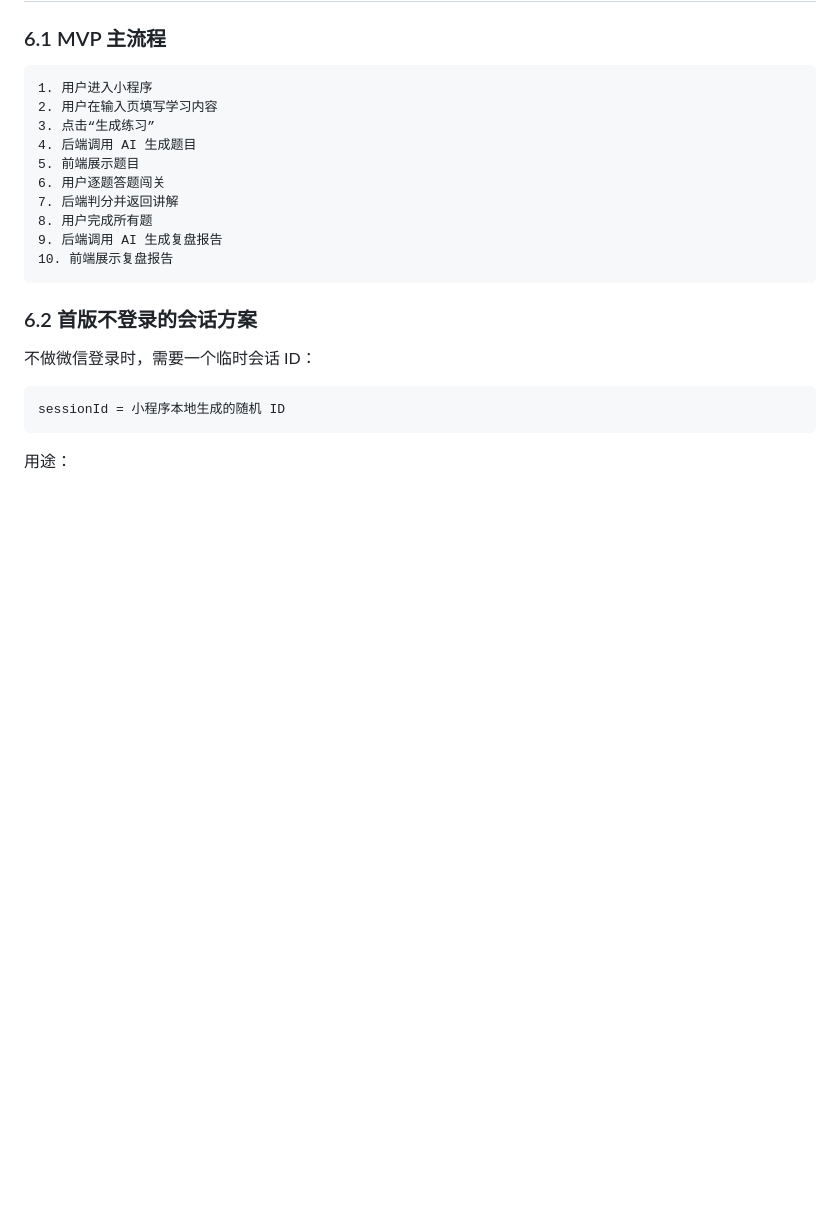
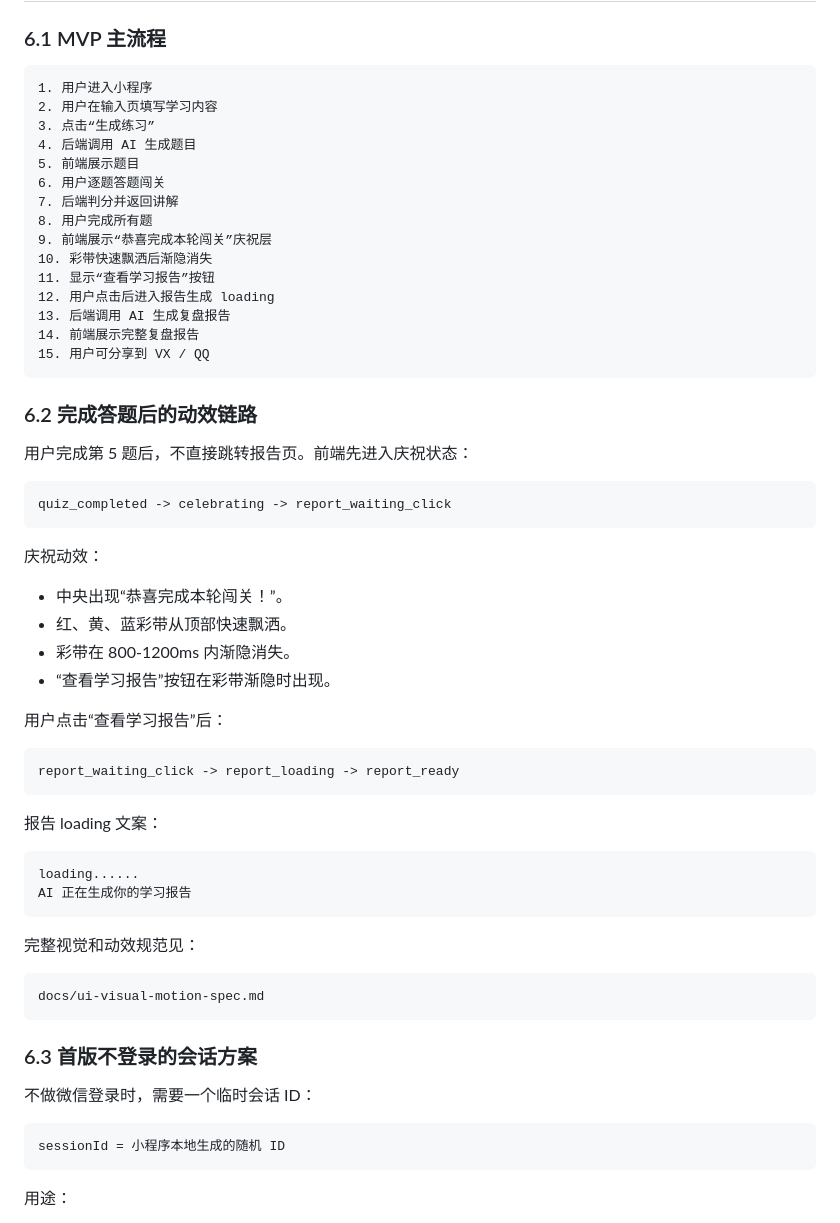
Before and after one commit to chenzixu71-prog/Jellyfish-project, a Markdown page: 02-Python全栈AI刷题学习小程序/docs/solution-design.md, the part around the change. Drawn GitHub-style; blank space fills up the shorter version.

Commit message:
docs: add playful visual motion spec

````diff
--- a/02-Python全栈AI刷题学习小程序/docs/solution-design.md
+++ b/02-Python全栈AI刷题学习小程序/docs/solution-design.md
@@ -322,11 +322,50 @@ AI 生成题目时必须输出结构化 JSON：
 6. 用户逐题答题闯关
 7. 后端判分并返回讲解
 8. 用户完成所有题
-9. 后端调用 AI 生成复盘报告
-10. 前端展示复盘报告
+9. 前端展示“恭喜完成本轮闯关”庆祝层
+10. 彩带快速飘洒后渐隐消失
+11. 显示“查看学习报告”按钮
+12. 用户点击后进入报告生成 loading
+13. 后端调用 AI 生成复盘报告
+14. 前端展示完整复盘报告
+15. 用户可分享到 VX / QQ
 ```
 
-### 6.2 首版不登录的会话方案
+### 6.2 完成答题后的动效链路
+
+用户完成第 5 题后，不直接跳转报告页。前端先进入庆祝状态：
+
+```text
+quiz_completed -> celebrating -> report_waiting_click
+```
+
+庆祝动效：
+
+- 中央出现“恭喜完成本轮闯关！”。
+- 红、黄、蓝彩带从顶部快速飘洒。
+- 彩带在 800-1200ms 内渐隐消失。
+- “查看学习报告”按钮在彩带渐隐时出现。
+
+用户点击“查看学习报告”后：
+
+```text
+report_waiting_click -> report_loading -> report_ready
+```
+
+报告 loading 文案：
+
+```text
+loading......
+AI 正在生成你的学习报告
+```
+
+完整视觉和动效规范见：
+
+```text
+docs/ui-visual-motion-spec.md
+```
+
+### 6.3 首版不登录的会话方案
 
 不做微信登录时，需要一个临时会话 ID：
 
````
Also changed, not shown: 02-Python全栈AI刷题学习小程序/docs/ui-visual-motion-spec.md (added, +327 -0 lines).
